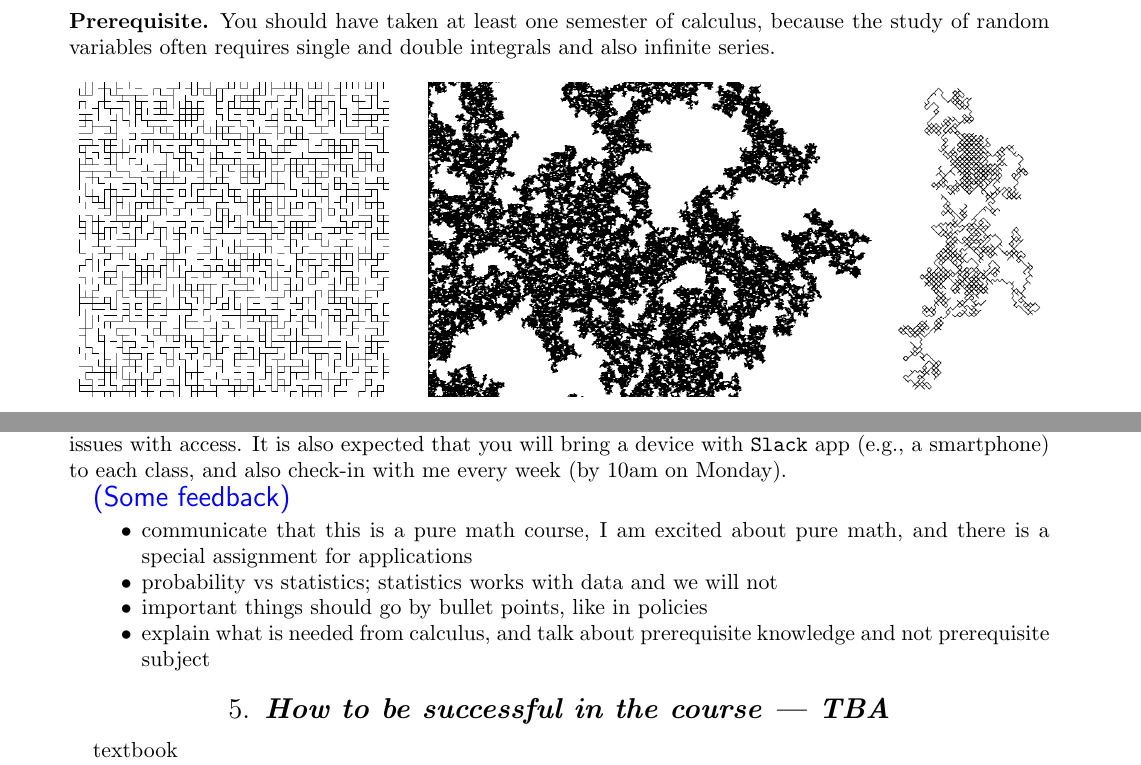
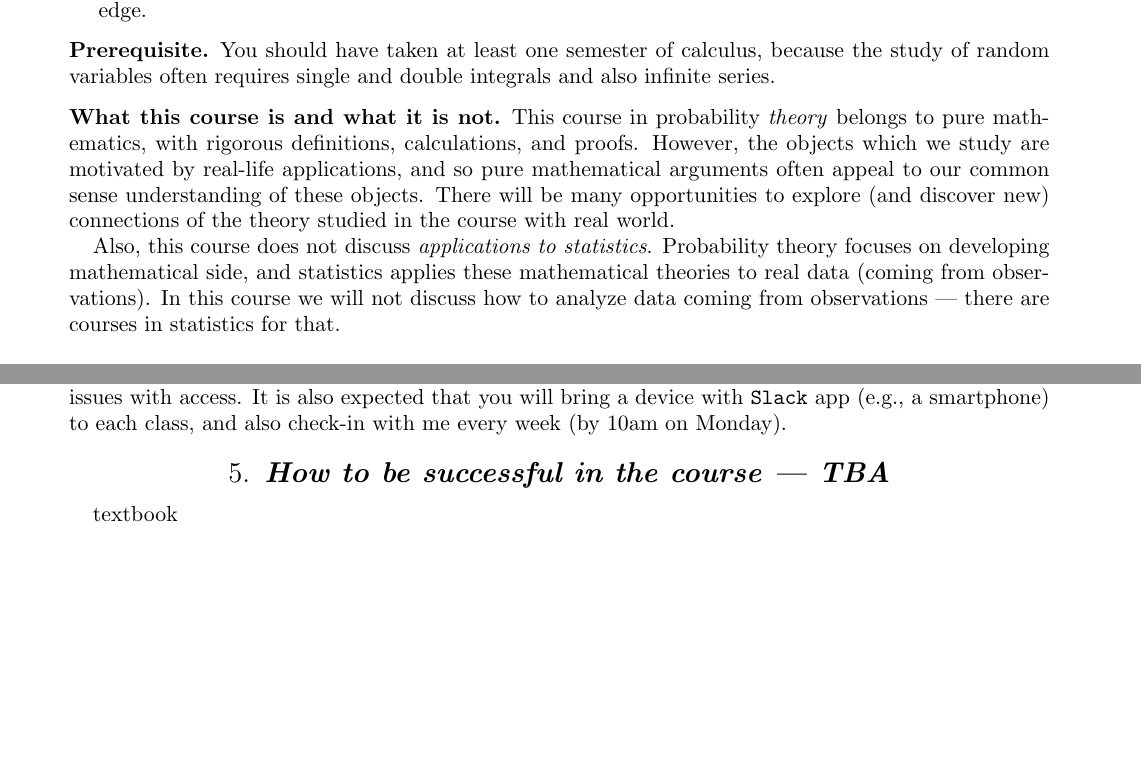
Before and after one commit to lenis2000/Syllabi, a LaTeX paper (Syllabus_3100_s17.tex): two parts of pages 1 and 3 of 5 before the commit and two parts of pages 2 and 3 of 5 after it, joined at a grey line, cut so that both start at the same text, the shorter picture padded with empty space. Compiled offline with pdfLaTeX.

Commit message:
finished section 1

```diff
--- a/Syllabus_3100_s17.tex
+++ b/Syllabus_3100_s17.tex
@@ -66,10 +66,6 @@ needed to address the questions above, and
 will help you develop
 intuition about randomness.
 
-\subsection*{Prerequisite} You should have taken at least one semester of calculus, because
-the study of random variables often requires single and double integrals
-and also infinite series.
-
 \begin{figure}[h]
 	\begin{tabular}{ccc}
 		\includegraphics[height=.32\textwidth]{img/Bond_percolation_p_51.png}
@@ -130,6 +126,25 @@ and also infinite series.
 	engineering, and other branches of knowledge.
 \end{enumerate}
 
+\subsection*{Prerequisite} You should have taken at least one semester of calculus, because
+the study of random variables often requires single and double integrals
+and also infinite series.
+
+\subsection*{What this course is and what it is not}
+
+This course in probability \emph{theory}
+belongs to pure mathematics, with rigorous definitions, calculations,
+and proofs. However, the objects which we study
+are motivated by real-life applications, and so pure mathematical
+arguments often appeal to our common sense understanding of these objects.
+There will be many opportunities to explore (and discover new) connections
+of the theory studied in the course with real world.
+
+Also, this course does not discuss \emph{applications to statistics}. Probability theory focuses on
+developing mathematical side, and statistics applies these mathematical theories
+to real data (coming from observations). In this course we will not discuss how to analyze data coming from observations
+--- there are courses in statistics for that.
+
 \section{Necessary information}
 
 \subsection{Meeting times}{\ }\\
@@ -264,18 +281,6 @@ It is also expected that you will bring a device with \texttt{Slack} app
 to each class,
 and also check-in with me every week (by 10am on Monday).
 
-
-
-\note{Some feedback}
-
-\begin{itemize}
-	\item communicate that this is a pure math course, I am excited about pure math,
-	and there is a special assignment for applications
-	\item probability vs statistics; statistics works with data and we will not
-	\item important things should go by bullet points, like in policies
-	\item explain what is needed from calculus, and talk about prerequisite
-	knowledge and not prerequisite subject
-\end{itemize}
 
 
 
```
Also changed, not shown: Syllabus_3100_s17.pdf, Syllabus_3100_s17.tex (2 more changed lines).
